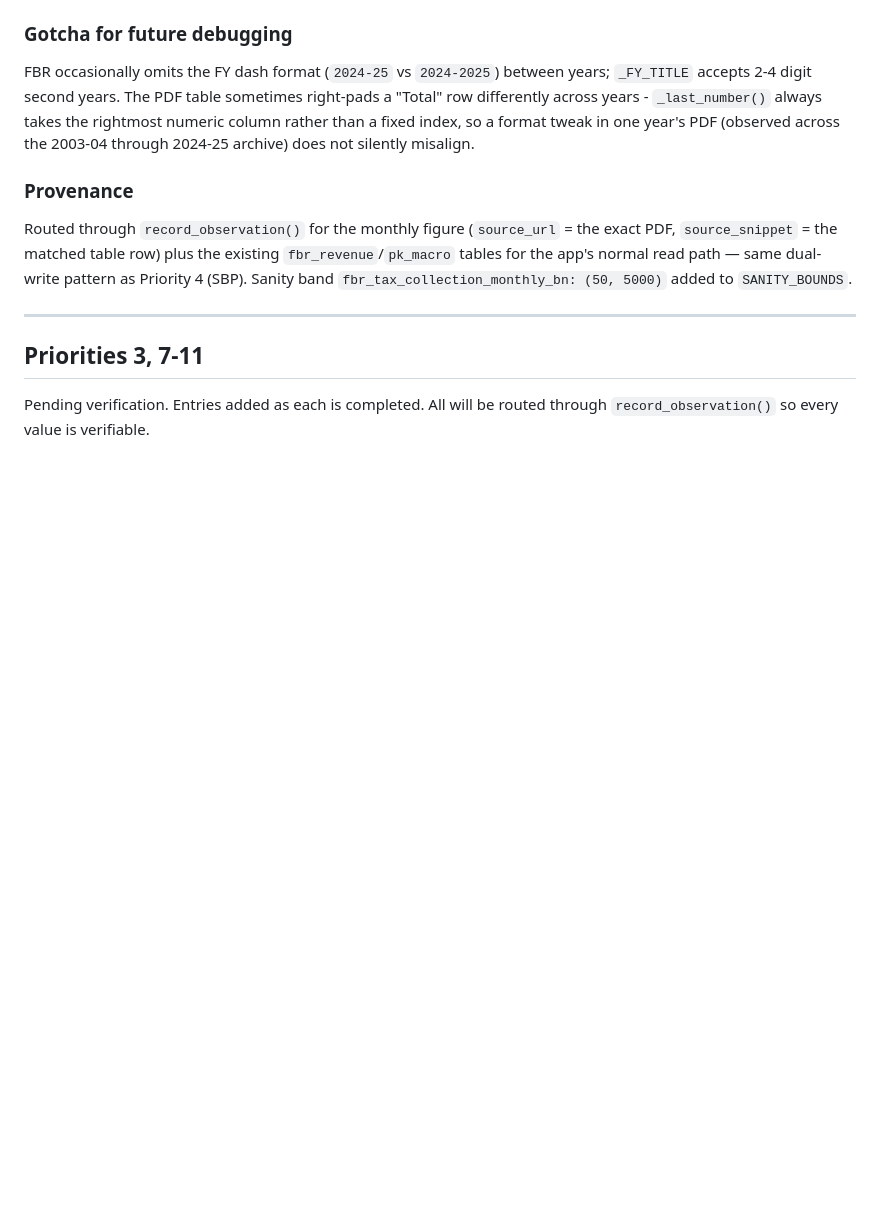
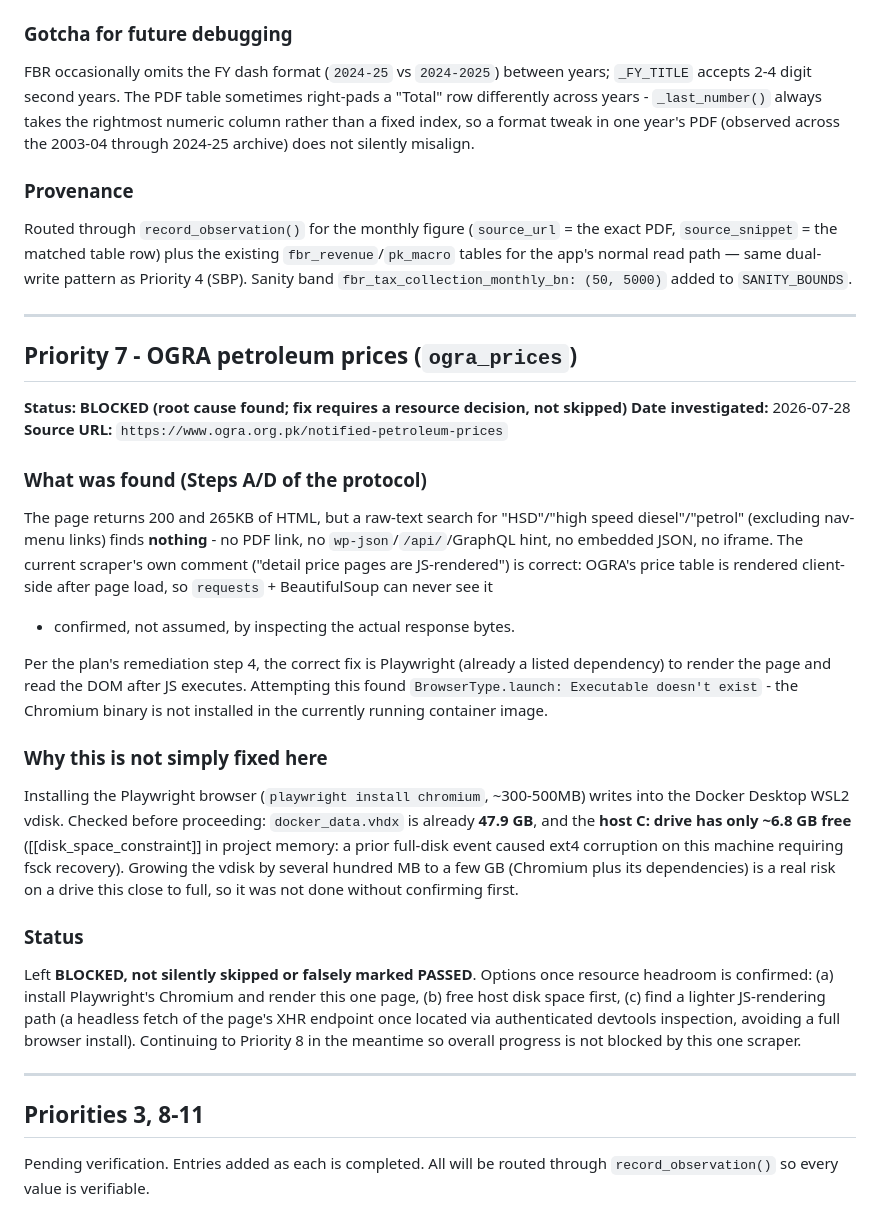
Before and after one commit to Sashleo/SashaOps, a Markdown page: sashaops_app/docs/scraper_verification.md, the part around the change. Rendered like a GitHub page; blank space fills up the shorter version.

Commit message:
P7 investigated: OGRA petroleum prices genuinely JS-rendered, blocked on disk risk
Confirmed the root cause rather than guessing: the notified-petroleum-prices page
returns 265KB of HTML but a raw-byte search finds no HSD/petrol price data anywhere
(no PDF link, no JSON API hint, no embedded script data, no iframe) - only nav-menu
links. OGRA's price table is rendered client-side after JS executes, matching the
existing scraper's own comment.

Per the plan's remediation order, the correct fix is Playwright (already a listed
dependency). Attempted it: the Chromium binary is not installed in the running
container. Checked before installing it: the Docker Desktop WSL2 vdisk is already
47.9GB and the host C: drive has only ~6.8GB free - a prior full-disk event on this
machine caused ext4 corruption requiring fsck recovery. Installing Chromium
(hundreds of MB to low GB) was not done without confirming that risk first.

Documented as BLOCKED (not silently skipped, not falsely marked PASSED) with the
three real options, and moving to Priority 8 so this one scraper does not stall
overall progress.

Co-Authored-By: Claude Opus 4.8 <noreply@anthropic.com>

```diff
--- a/sashaops_app/docs/scraper_verification.md
+++ b/sashaops_app/docs/scraper_verification.md
@@ -305,7 +305,48 @@ added to `SANITY_BOUNDS`.
 
 ---
 
-## Priorities 3, 7-11
+## Priority 7 - OGRA petroleum prices (`ogra_prices`)
+
+**Status: BLOCKED (root cause found; fix requires a resource decision, not skipped)**
+**Date investigated:** 2026-07-28
+**Source URL:** `https://www.ogra.org.pk/notified-petroleum-prices`
+
+### What was found (Steps A/D of the protocol)
+
+The page returns 200 and 265KB of HTML, but a raw-text search for "HSD"/"high speed
+diesel"/"petrol" (excluding nav-menu links) finds **nothing** - no PDF link, no
+`wp-json`/`/api/`/GraphQL hint, no embedded JSON, no iframe. The current scraper's
+own comment ("detail price pages are JS-rendered") is correct: OGRA's price table is
+rendered client-side after page load, so `requests` + BeautifulSoup can never see it
+- confirmed, not assumed, by inspecting the actual response bytes.
+
+Per the plan's remediation step 4, the correct fix is Playwright (already a listed
+dependency) to render the page and read the DOM after JS executes. Attempting this
+found `BrowserType.launch: Executable doesn't exist` - the Chromium binary is not
+installed in the currently running container image.
+
+### Why this is not simply fixed here
+
+Installing the Playwright browser (`playwright install chromium`, ~300-500MB) writes
+into the Docker Desktop WSL2 vdisk. Checked before proceeding:
+`docker_data.vhdx` is already **47.9 GB**, and the **host C: drive has only ~6.8 GB
+free** ([[disk_space_constraint]] in project memory: a prior full-disk event caused
+ext4 corruption on this machine requiring fsck recovery). Growing the vdisk by
+several hundred MB to a few GB (Chromium plus its dependencies) is a real risk on a
+drive this close to full, so it was not done without confirming first.
+
+### Status
+
+Left **BLOCKED, not silently skipped or falsely marked PASSED**. Options once
+resource headroom is confirmed: (a) install Playwright's Chromium and render this
+one page, (b) free host disk space first, (c) find a lighter JS-rendering path
+(a headless fetch of the page's XHR endpoint once located via authenticated devtools
+inspection, avoiding a full browser install). Continuing to Priority 8 in the
+meantime so overall progress is not blocked by this one scraper.
+
+---
+
+## Priorities 3, 8-11
 
 Pending verification. Entries added as each is completed. All will be routed
 through `record_observation()` so every value is verifiable.
```
